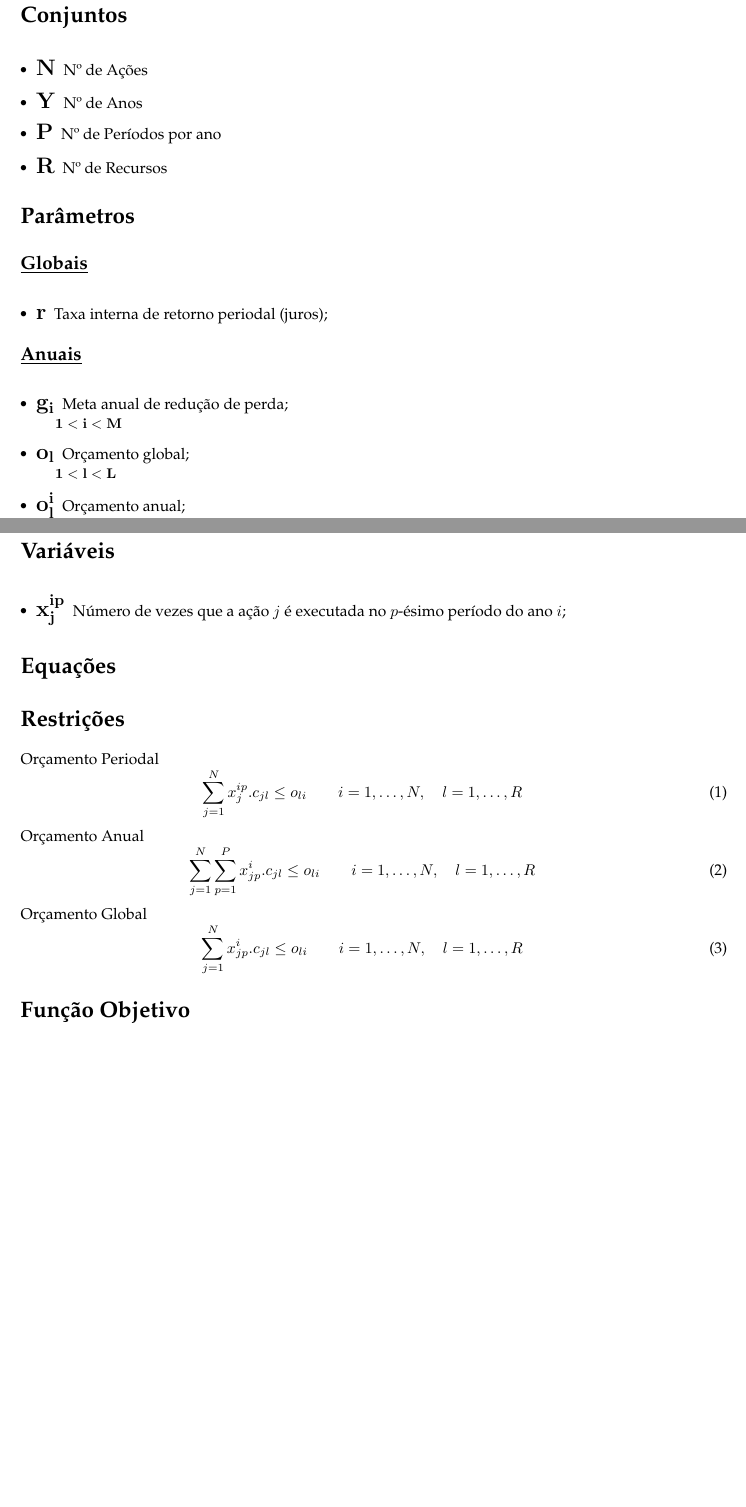
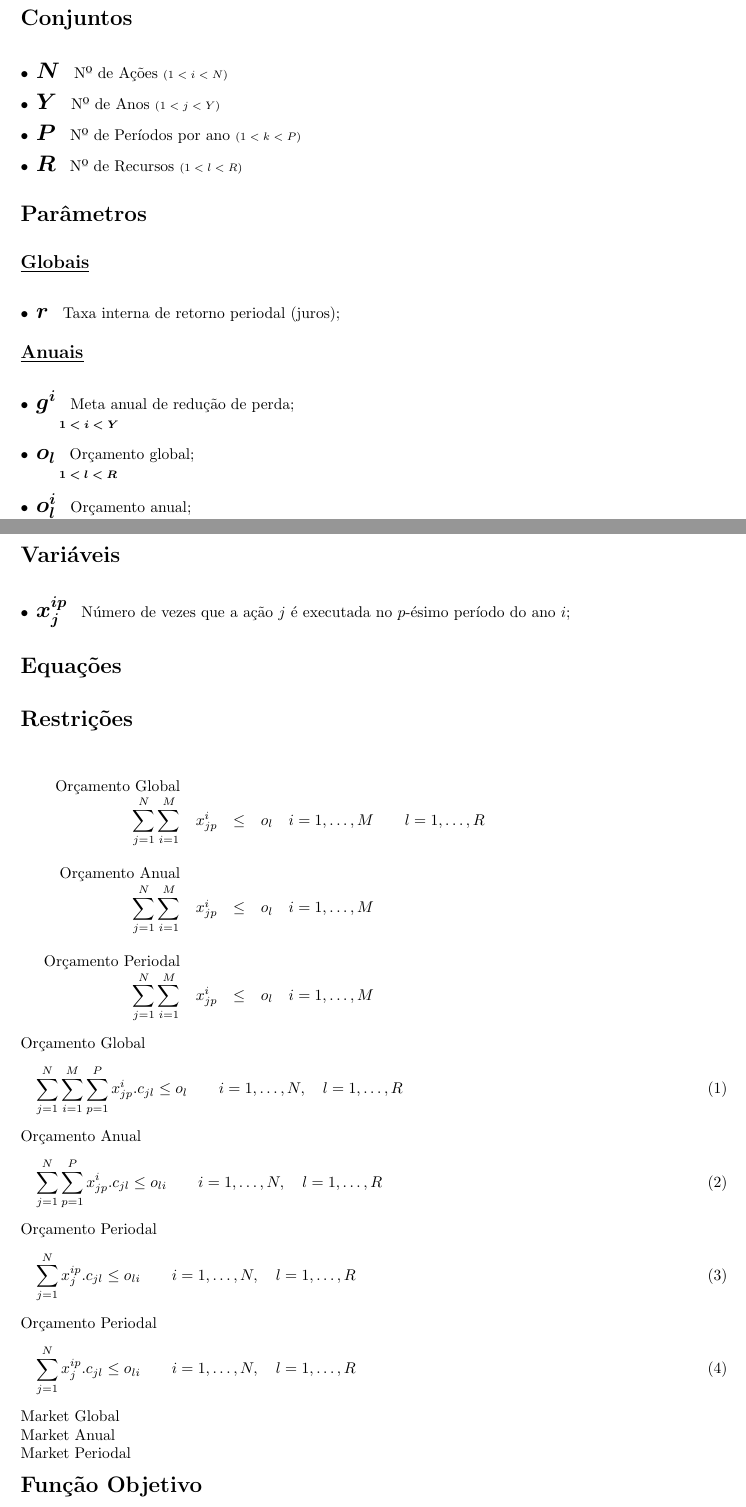
Before and after one commit to marcosbaroni/mkp-thesis, a LaTeX document (doc/defs/dmkp.tex): two parts of pages 1 and 2 of 2 before the commit and two parts of pages 1 and 2 of 3 after it, joined at a grey line, cut so that both start at the same text, the shorter picture padded with empty space. Compiled offline with pdfLaTeX.

Commit message:
Melhorias na formatação da definição do problema.

```diff
--- a/doc/defs/dmkp.tex
+++ b/doc/defs/dmkp.tex
@@ -3,15 +3,16 @@
 \usepackage[portuguese]{babel}
 \usepackage[utf8]{inputenc}
 
-\usepackage{amsmath}
+\usepackage[fleqn]{amsmath}
 \usepackage{amsthm}
 \usepackage{amssymb}
+\usepackage{bm} % for bold math text (\bm)
 
 \usepackage{graphicx}
 
 \usepackage{fullpage}
 
-\renewcommand*\rmdefault{ppl}
+%\renewcommand{\rmdefault}{ppl}
 
 \newcommand{\topico}[1]{
   \vspace{10pt}
@@ -26,11 +27,11 @@
 }
 
 \newcommand{\variavel}[1]{
-  { \Large $ \mathbf{ #1 } $}
+  { \Large $ \bm{ #1 } \, $}
 }
 
 \newcommand{\decorator}[1]{
-  {\\ \small \hspace*{10pt} $ \mathbf{ #1 } $ }
+  {\\ \scriptsize \hspace*{12pt} $ \bm{ #1 } $ }
 }
 
 \begin{document}
@@ -38,10 +39,10 @@
 \topico{Conjuntos}
 
 \begin{itemize}
-  \item \variavel{N} Nº de Ações
-  \item \variavel{Y} Nº de Anos
-  \item \variavel{P} Nº de Períodos por ano
-  \item \variavel{R} Nº de Recursos
+  \item \variavel{N} Nº de Ações {\scriptsize $(1 < i < N) $}
+  \item \variavel{Y} Nº de Anos  {\scriptsize $(1 < j < Y) $}
+  \item \variavel{P} Nº de Períodos por ano {\scriptsize $(1 < k < P)$}
+  \item \variavel{R} Nº de Recursos {\scriptsize $(1 < l < R)$}
 \end{itemize}
 
 \topico{Parâmetros}
@@ -53,12 +54,12 @@
 
 \subtopico{Anuais}
 \begin{itemize}
-  \item \variavel{g_i} Meta anual de redução de perda;
-    \decorator{1 < i < M}
+  \item \variavel{g^i} Meta anual de redução de perda;
+    \decorator{1 < i < Y}
   \item \variavel{o_l} Orçamento global;
-    \decorator{1 < l < L}
+    \decorator{1 < l < R}
   \item \variavel{o_l^i} Orçamento anual;
-    \decorator{1 < l < L, \quad 1 < i < M}
+    \decorator{1 < l < R, \quad 1 < i < M}
   \item \variavel{s_l^{ip}} Orçamento periodal;
     \decorator{1 < l < L, \quad 1 < i < M, \quad 1 < p < P}
 \end{itemize}
@@ -90,9 +91,35 @@
 
 \topico{Restrições}
 
-Orçamento Periodal
+\[
+\begin{array}{rlcll}
+    \text{Orçamento Global} \\
+    \displaystyle
+    \sum_{j = 1}^N \sum_{i = 1}^M
+    & x_{jp}^i
+	& \leq
+	& o_l
+	& i = 1, \ldots, M \qquad l = 1, \ldots, R \\
+    \\ \text{Orçamento Anual} \\
+    \displaystyle
+    \sum_{j = 1}^N \sum_{i = 1}^M
+    & x_{jp}^i
+	& \leq
+	& o_l
+	& i = 1, \ldots, M \\
+    \\ \text{Orçamento Periodal} \\
+    \displaystyle
+    \sum_{j = 1}^N \sum_{i = 1}^M
+    & x_{jp}^i
+	& \leq
+	& o_l
+	& i = 1, \ldots, M \\
+\end{array}
+\]
+
+Orçamento Global
 \begin{equation}
-  \sum_{j = 1}^{N} x_j^{ip} . c_{jl} \leq o_{li}
+  \sum_{j = 1}^{N} \sum_{i = 1}^{M} \sum_{p = 1}^{P} x_{jp}^{i} . c_{jl} \leq o_{l}
   	\qquad i = 1, \ldots, N ,\quad l = 1, \ldots, R
 \end{equation}
 
@@ -102,11 +129,23 @@ Orçamento Anual
   	\qquad i = 1, \ldots, N ,\quad l = 1, \ldots, R
 \end{equation}
 
-Orçamento Global
+Orçamento Periodal
 \begin{equation}
-  \sum_{j = 1}^{N} x_{jp}^{i} . c_{jl} \leq o_{li}
+  \sum_{j = 1}^{N} x_j^{ip} . c_{jl} \leq o_{li}
   	\qquad i = 1, \ldots, N ,\quad l = 1, \ldots, R
 \end{equation}
+
+Orçamento Periodal
+\begin{equation}
+  \sum_{j = 1}^{N} x_j^{ip} . c_{jl} \leq o_{li}
+  	\qquad i = 1, \ldots, N ,\quad l = 1, \ldots, R
+\end{equation}
+
+Market Global
+
+Market Anual
+
+Market Periodal
 
 \topico{Função Objetivo}
 
```
Also changed, not shown: doc/defs/dmkp.pdf (added), doc/defs/dmkp.tex (2 more changed lines), 4 other files.
